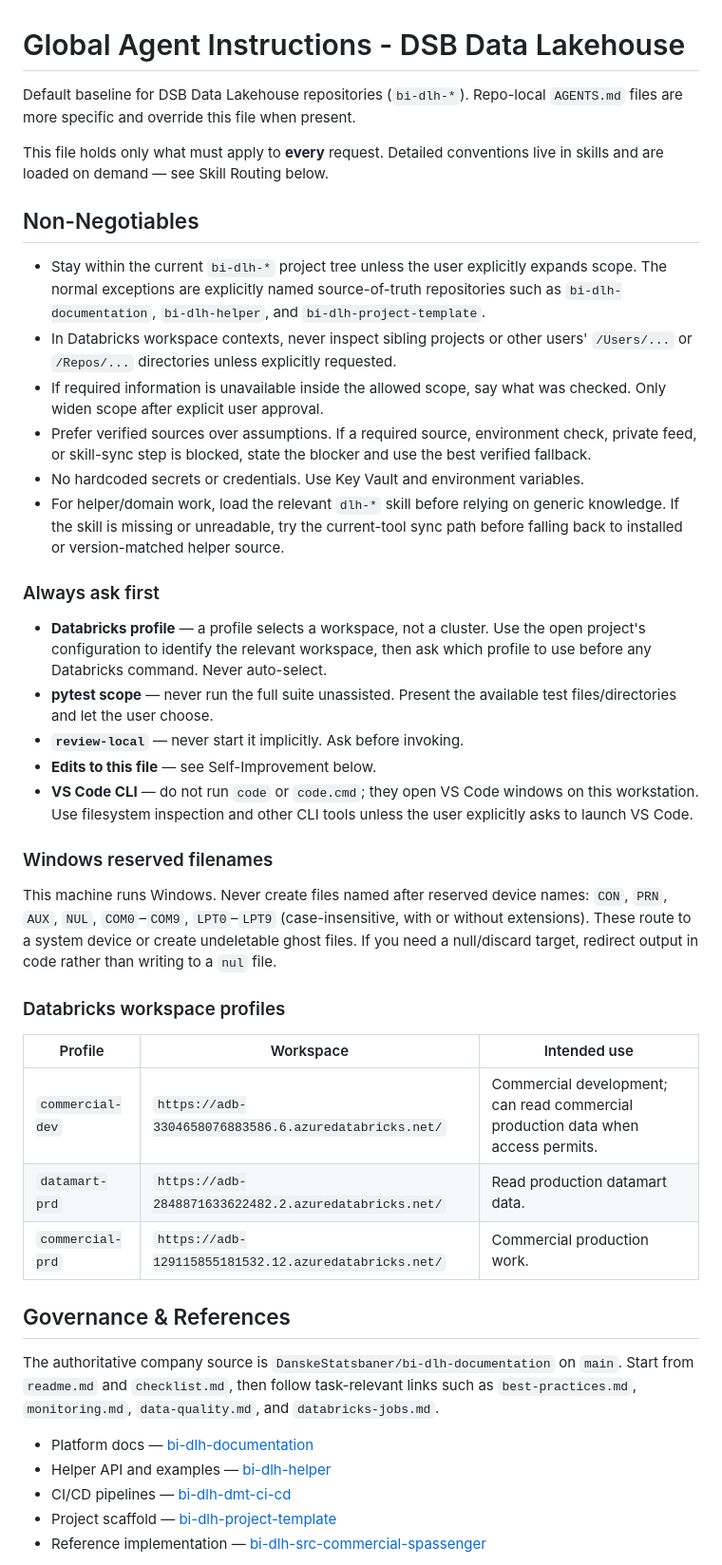
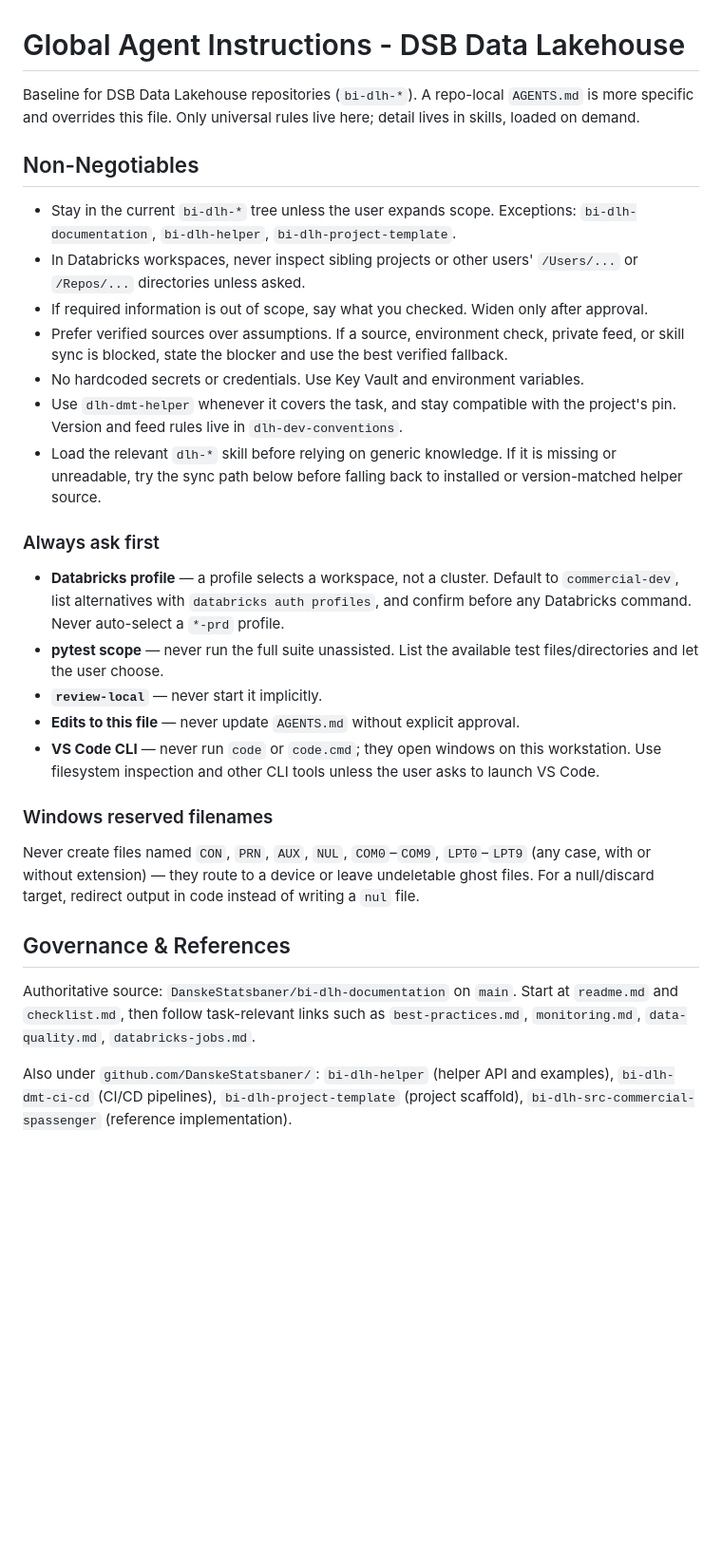
Before and after one commit to maja2811/mj-ai, a Markdown page: AGENTS.md, the part around one of its changes. Shown at 95% size. GitHub-like rendering; blank space fills up the shorter version.

```diff
--- a/AGENTS.md
+++ b/AGENTS.md
@@ -1,62 +1,50 @@
 # Global Agent Instructions - DSB Data Lakehouse
 
-Default baseline for DSB Data Lakehouse repositories (`bi-dlh-*`).
-Repo-local `AGENTS.md` files are more specific and override this file when present.
-
-This file holds only what must apply to **every** request. Detailed conventions live in
-skills and are loaded on demand — see Skill Routing below.
+Baseline for DSB Data Lakehouse repositories (`bi-dlh-*`). A repo-local `AGENTS.md` is
+more specific and overrides this file. Only universal rules live here; detail lives in
+skills, loaded on demand.
 
 ## Non-Negotiables
 
-- Stay within the current `bi-dlh-*` project tree unless the user explicitly expands
-  scope. The normal exceptions are explicitly named source-of-truth repositories such as
-  `bi-dlh-documentation`, `bi-dlh-helper`, and `bi-dlh-project-template`.
-- In Databricks workspace contexts, never inspect sibling projects or other users'
-  `/Users/...` or `/Repos/...` directories unless explicitly requested.
-- If required information is unavailable inside the allowed scope, say what was checked.
-  Only widen scope after explicit user approval.
-- Prefer verified sources over assumptions. If a required source, environment check,
-  private feed, or skill-sync step is blocked, state the blocker and use the best
-  verified fallback.
+- Stay in the current `bi-dlh-*` tree unless the user expands scope. Exceptions:
+  `bi-dlh-documentation`, `bi-dlh-helper`, `bi-dlh-project-template`.
+- In Databricks workspaces, never inspect sibling projects or other users' `/Users/...`
+  or `/Repos/...` directories unless asked.
+- If required information is out of scope, say what you checked. Widen only after approval.
+- Prefer verified sources over assumptions. If a source, environment check, private feed,
+  or skill sync is blocked, state the blocker and use the best verified fallback.
 - No hardcoded secrets or credentials. Use Key Vault and environment variables.
-- For helper/domain work, load the relevant `dlh-*` skill before relying on generic
-  knowledge. If the skill is missing or unreadable, try the current-tool sync path
-  before falling back to installed or version-matched helper source.
+- Use `dlh-dmt-helper` whenever it covers the task, and stay compatible with the
+  project's pin. Version and feed rules live in `dlh-dev-conventions`.
+- Load the relevant `dlh-*` skill before relying on generic knowledge. If it is missing or
+  unreadable, try the sync path below before falling back to installed or version-matched
+  helper source.
 
 ### Always ask first
 
-- **Databricks profile** — a profile selects a workspace, not a cluster. Use the open project's configuration to identify the relevant workspace, then ask which profile to use before any Databricks command. Never auto-select.
-- **pytest scope** — never run the full suite unassisted. Present the available
-  test files/directories and let the user choose.
-- **`review-local`** — never start it implicitly. Ask before invoking.
-- **Edits to this file** — see Self-Improvement below.
-- **VS Code CLI** — do not run `code` or `code.cmd`; they open VS Code windows on this workstation. Use filesystem inspection and other CLI tools unless the user explicitly asks to launch VS Code.
+- **Databricks profile** — a profile selects a workspace, not a cluster. Default to
+  `commercial-dev`, list alternatives with `databricks auth profiles`, and confirm before
+  any Databricks command. Never auto-select a `*-prd` profile.
+- **pytest scope** — never run the full suite unassisted. List the available test
+  files/directories and let the user choose.
+- **`review-local`** — never start it implicitly.
+- **Edits to this file** — never update `AGENTS.md` without explicit approval.
+- **VS Code CLI** — never run `code` or `code.cmd`; they open windows on this workstation.
+  Use filesystem inspection and other CLI tools unless the user asks to launch VS Code.
 
 ### Windows reserved filenames
 
-This machine runs Windows. Never create files named after reserved device names:
-`CON`, `PRN`, `AUX`, `NUL`, `COM0`–`COM9`, `LPT0`–`LPT9` (case-insensitive, with or
-without extensions). These route to a system device or create undeletable ghost files.
-If you need a null/discard target, redirect output in code rather than writing to a
-`nul` file.
-
-### Databricks workspace profiles
-
-| Profile | Workspace | Intended use |
-|---|---|---|
-| `commercial-dev` | `https://adb-3304658076883586.6.azuredatabricks.net/` | Commercial development; can read commercial production data when access permits. |
-| `datamart-prd` | `https://adb-2848871633622482.2.azuredatabricks.net/` | Read production datamart data. |
-| `commercial-prd` | `https://adb-129115855181532.12.azuredatabricks.net/` | Commercial production work. |
+Never create files named `CON`, `PRN`, `AUX`, `NUL`, `COM0`–`COM9`, `LPT0`–`LPT9` (any
+case, with or without extension) — they route to a device or leave undeletable ghost
+files. For a null/discard target, redirect output in code instead of writing a `nul` file.
 
 ## Governance & References
 
-The authoritative company source is `DanskeStatsbaner/bi-dlh-documentation` on `main`.
-Start from `readme.md` and `checklist.md`, then follow task-relevant links such as
-`best-practices.md`, `monitoring.md`, `data-quality.md`, and `databricks-jobs.md`.
+Authoritative source: `DanskeStatsbaner/bi-dlh-documentation` on `main`. Start at
+`readme.md` and `checklist.md`, then follow task-relevant links such as
+`best-practices.md`, `monitoring.md`, `data-quality.md`, `databricks-jobs.md`.
 
-- Platform docs — [bi-dlh-documentation](https://github.com/DanskeStatsbaner/bi-dlh-documentation)
-- Helper API and examples — [bi-dlh-helper](https://github.com/DanskeStatsbaner/bi-dlh-helper)
-- CI/CD pipelines — [bi-dlh-dmt-ci-cd](https://github.com/DanskeStatsbaner/bi-dlh-dmt-ci-cd)
-- Project scaffold — [bi-dlh-project-template](https://github.com/DanskeStatsbaner/bi-dlh-project-template)
-- Reference implementation — [bi-dlh-src-commercial-spassenger](https://github.com/DanskeStatsbaner/bi-dlh-src-commercial-spassenger)
+Also under `github.com/DanskeStatsbaner/`: `bi-dlh-helper` (helper API and examples),
+`bi-dlh-dmt-ci-cd` (CI/CD pipelines), `bi-dlh-project-template` (project scaffold),
+`bi-dlh-src-commercial-spassenger` (reference implementation).
 
```
Also changed, not shown: other parts of AGENTS.md (+80 -110 lines), skills/dlh-dev-conventions/SKILL.md (+25 -13 lines).
